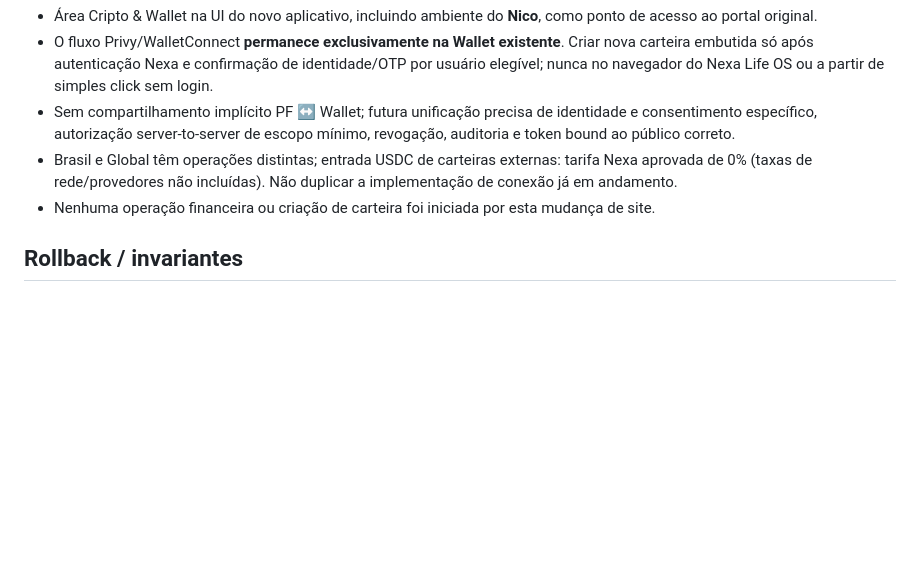
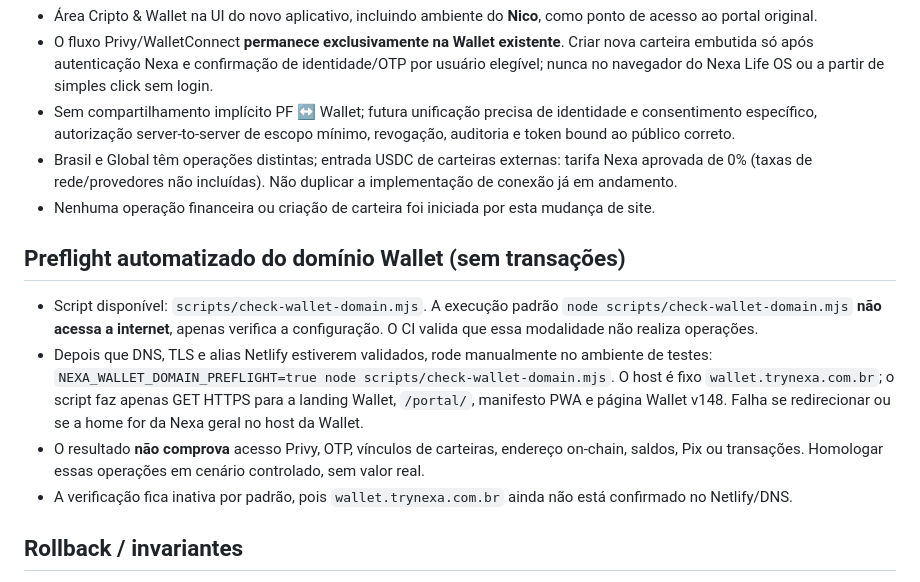
Before and after one commit to HenriqueGuilhermeUx/nexa-site, a Markdown page: docs/NEXA_UNIFICADA_WALLET_SPLIT_20261024.md, the part around the change. Drawn GitHub-style; blank space fills up the shorter version.

Commit message:
docs(nexa): add safe preflight procedure for wallet subdomain

```diff
--- a/docs/NEXA_UNIFICADA_WALLET_SPLIT_20261024.md
+++ b/docs/NEXA_UNIFICADA_WALLET_SPLIT_20261024.md
@@ -35,6 +35,12 @@
 - Brasil e Global têm operações distintas; entrada USDC de carteiras externas: tarifa Nexa aprovada de 0% (taxas de rede/provedores não incluídas). Não duplicar a implementação de conexão já em andamento.
 - Nenhuma operação financeira ou criação de carteira foi iniciada por esta mudança de site.
 
+## Preflight automatizado do domínio Wallet (sem transações)
+- Script disponível: `scripts/check-wallet-domain.mjs`. A execução padrão `node scripts/check-wallet-domain.mjs` **não acessa a internet**, apenas verifica a configuração. O CI valida que essa modalidade não realiza operações.
+- Depois que DNS, TLS e alias Netlify estiverem validados, rode manualmente no ambiente de testes: `NEXA_WALLET_DOMAIN_PREFLIGHT=true node scripts/check-wallet-domain.mjs`. O host é fixo `wallet.trynexa.com.br`; o script faz apenas GET HTTPS para a landing Wallet, `/portal/`, manifesto PWA e página Wallet v148. Falha se redirecionar ou se a home for da Nexa geral no host da Wallet.
+- O resultado **não comprova** acesso Privy, OTP, vínculos de carteiras, endereço on-chain, saldos, Pix ou transações. Homologar essas operações em cenário controlado, sem valor real.
+- A verificação fica inativa por padrão, pois `wallet.trynexa.com.br` ainda não está confirmado no Netlify/DNS.
+
 ## Rollback / invariantes
 - Pré-condição: snapshot do DNS, domínios Netlify, config de deploy e origens Privy/Backend, e checks `old address -> old wallet -> same wallet address`.
 - Rollback da homepage: publicar commit anterior do site original, preservando domínio e `/portal/`; a landing original foi preservada em `wallet.html`.
```
